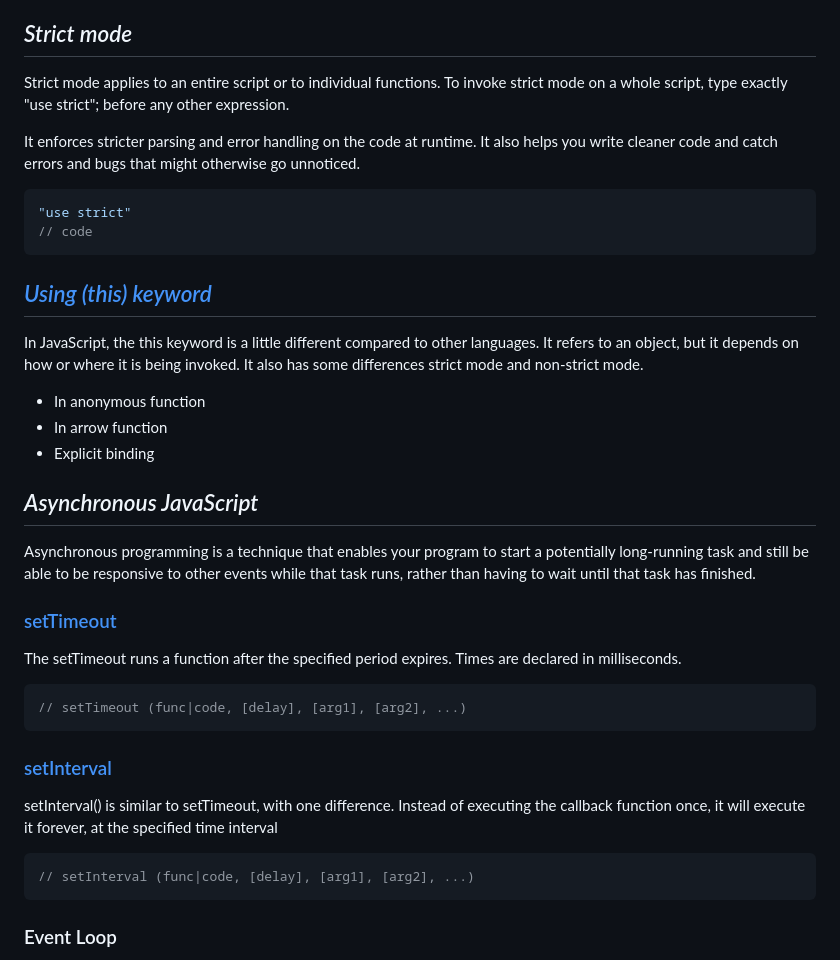
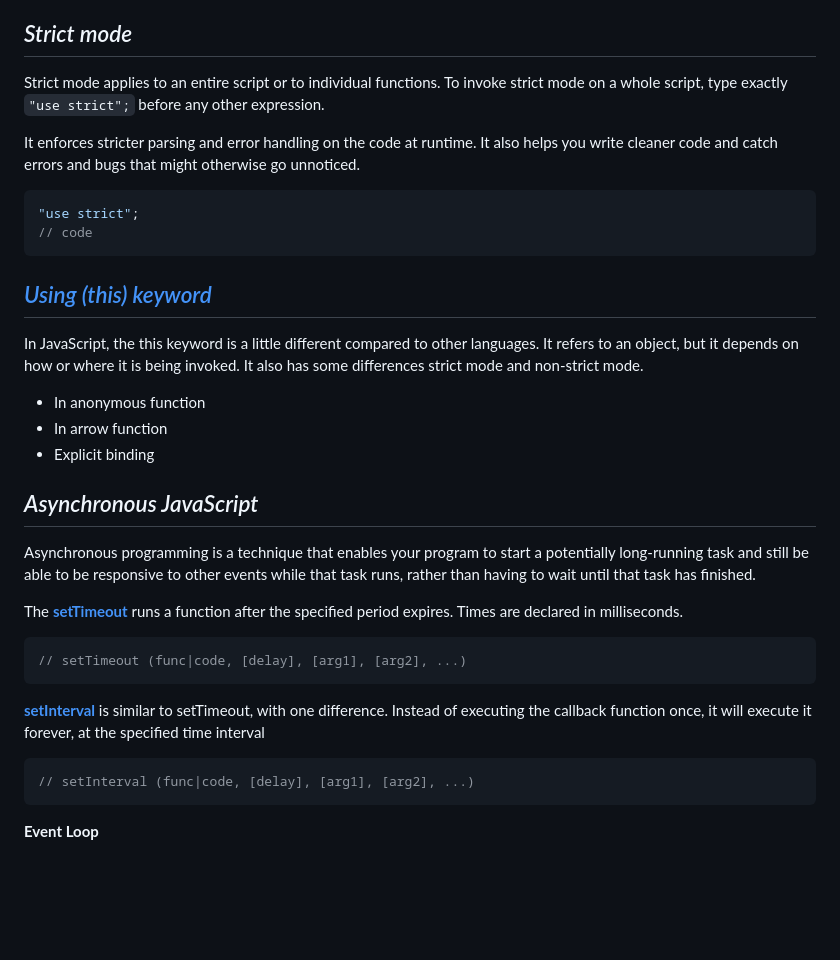
Before and after one commit to BryanGrandon/JavaScript-Notes, a Markdown page: README.md, the part around one of its changes. GitHub-like rendering; blank space fills up the shorter version.

````diff
--- a/README.md
+++ b/README.md
@@ -177,13 +151,13 @@ A space or environment in which a particular variable or function can be accesse
 ## _Strict mode_
 
 Strict mode applies to an entire script or to individual functions. To invoke strict mode on a
-whole script, type exactly "use strict"; before any other expression.
+whole script, type exactly `"use strict";` before any other expression.
 
 It enforces stricter parsing and error handling on the code at runtime. It also helps you write
 cleaner code and catch errors and bugs that might otherwise go unnoticed.
 
 ```JS
-"use strict"
+"use strict";
 // code
 ```
 
@@ -197,26 +171,19 @@ In JavaScript, the this keyword is a little different compared to other language
 
 ## _Asynchronous JavaScript_
 
-Asynchronous programming is a technique that enables your program to start a potentially
-long-running task and still be able to be responsive to other events while that task runs,
-rather than having to wait until that task has finished.
+Asynchronous programming is a technique that enables your program to start a potentially long-running task and still be able to be responsive to other events while that task runs, rather than having to wait until that task has finished.
 
-### [setTimeout](/code/asynchronous/settimerout.js)
-
-The setTimeout runs a function after the specified period expires.
-Times are declared in milliseconds.
+The **[setTimeout](/code/asynchronous/settimerout.js)** runs a function after the specified period expires. Times are declared in milliseconds.
 
 ```JS
 // setTimeout (func|code, [delay], [arg1], [arg2], ...)
 ```
 
-### [setInterval](/code/asynchronous/setinterval.js)
-
-setInterval() is similar to setTimeout, with one difference. Instead of executing the callback function once, it will execute it forever, at the specified time interval
+**[setInterval](/code/asynchronous/setinterval.js)** is similar to setTimeout, with one difference. Instead of executing the callback function once, it will execute it forever, at the specified time interval
 
 ```JS
 // setInterval (func|code, [delay], [arg1], [arg2], ...)
 ```
 
-### Event Loop
+**Event Loop**
 
````
Also changed, not shown: other parts of README.md (+28 -107 lines).
